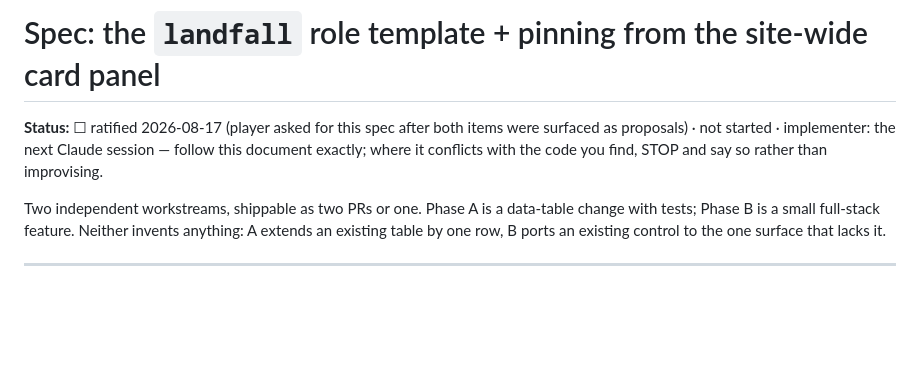
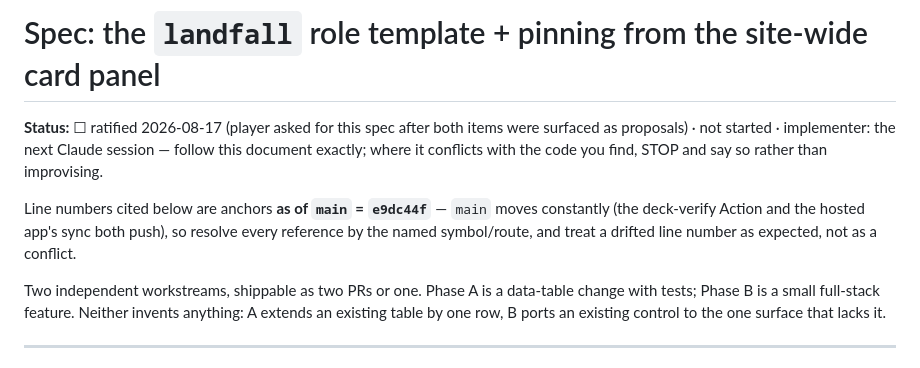
Before and after one commit to bmfrench89/MTGDeckBuilder, a Markdown page: docs/spec-landfall-template-and-panel-pins.md, the part around one of its changes. Rendered like a GitHub page; blank space fills up the shorter version.

```diff
--- a/docs/spec-landfall-template-and-panel-pins.md
+++ b/docs/spec-landfall-template-and-panel-pins.md
@@ -4,6 +4,11 @@
 surfaced as proposals) · not started · implementer: the next Claude session — follow
 this document exactly; where it conflicts with the code you find, STOP and say so
 rather than improvising.
+
+Line numbers cited below are anchors **as of `main` = `e9dc44f`** — `main` moves
+constantly (the deck-verify Action and the hosted app's sync both push), so resolve
+every reference by the named symbol/route, and treat a drifted line number as
+expected, not as a conflict.
 
 Two independent workstreams, shippable as two PRs or one. Phase A is a data-table
 change with tests; Phase B is a small full-stack feature. Neither invents anything:
```
Also changed, not shown: other parts of docs/spec-landfall-template-and-panel-pins.md (+43 -18 lines).
